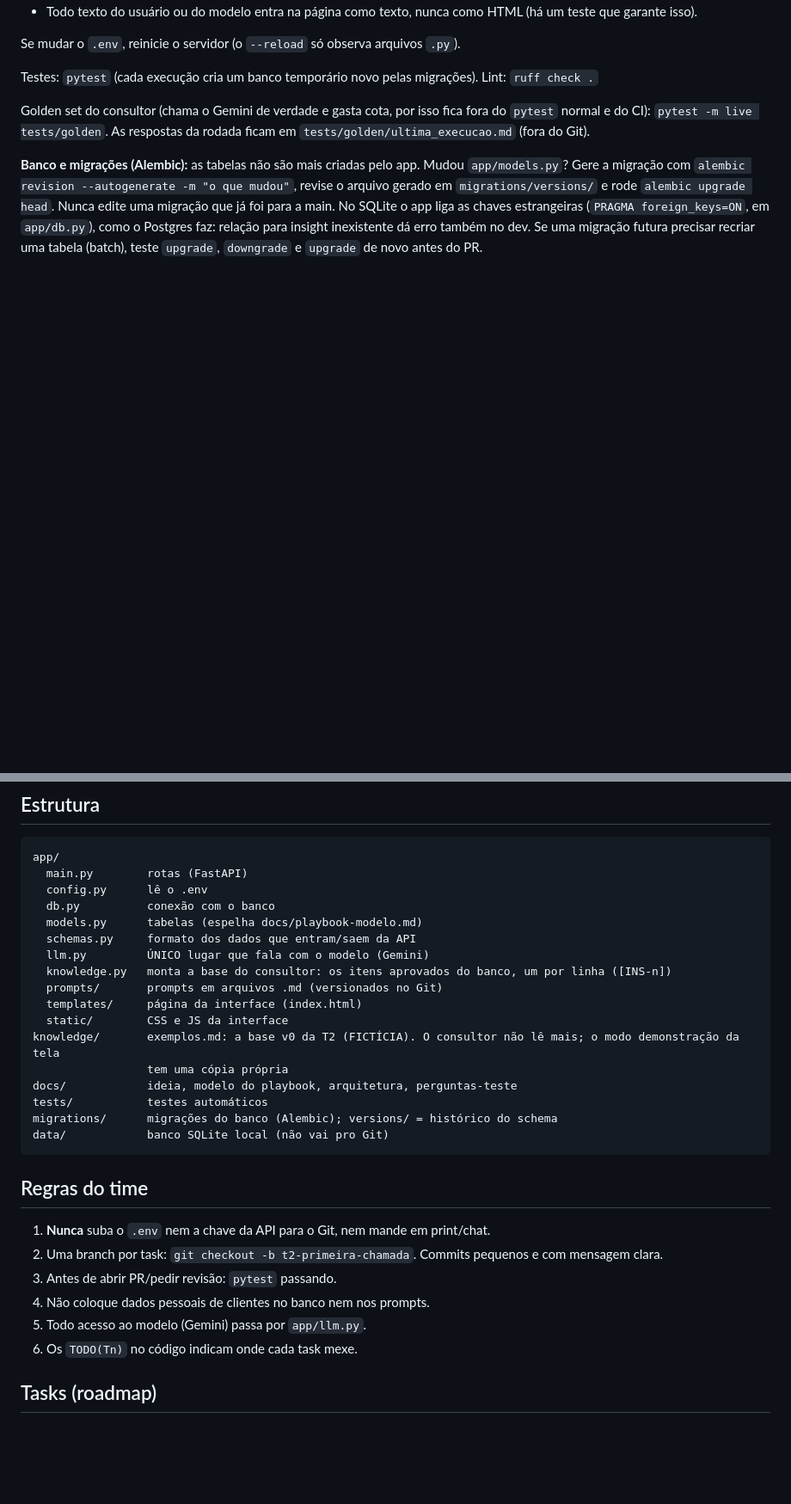
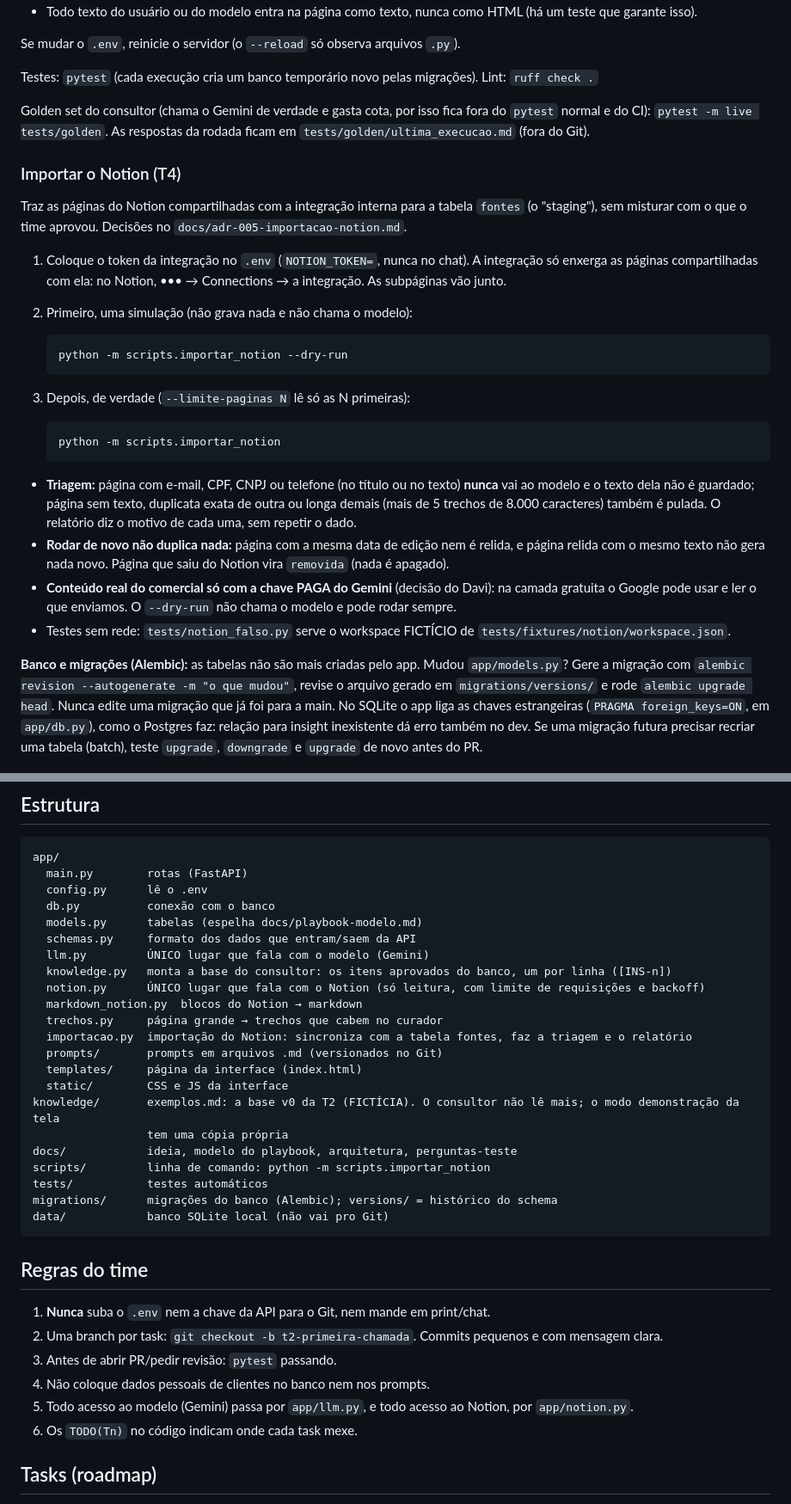
Before and after one commit to davi01mello/agente-comercial, a Markdown page: README.md, 2 parts joined by grey strips. Shown at 86% size. Rendered like a GitHub page; blank space fills up the shorter version.

Commit message:
docs: README da importação do Notion
Co-Authored-By: Claude Opus 5.5 <noreply@anthropic.com>
Claude-Session: https://claude.ai/code/session_01SCEzGe31guz1WVpvfKFAe8

````diff
--- a/README.md
+++ b/README.md
@@ -59,6 +59,34 @@ Testes: `pytest` (cada execução cria um banco temporário novo pelas migraçõ
 Golden set do consultor (chama o Gemini de verdade e gasta cota, por isso fica fora do `pytest` normal e do CI):
 `pytest -m live tests/golden`. As respostas da rodada ficam em `tests/golden/ultima_execucao.md` (fora do Git).
 
+### Importar o Notion (T4)
+
+Traz as páginas do Notion compartilhadas com a integração interna para a tabela `fontes` (o "staging"), sem misturar
+com o que o time aprovou. Decisões no `docs/adr-005-importacao-notion.md`.
+
+1. Coloque o token da integração no `.env` (`NOTION_TOKEN=`, nunca no chat). A integração só enxerga as páginas
+   compartilhadas com ela: no Notion, ••• → Connections → a integração. As subpáginas vão junto.
+2. Primeiro, uma simulação (não grava nada e não chama o modelo):
+
+   ```bash
+   python -m scripts.importar_notion --dry-run
+   ```
+
+3. Depois, de verdade (`--limite-paginas N` lê só as N primeiras):
+
+   ```bash
+   python -m scripts.importar_notion
+   ```
+
+- **Triagem:** página com e-mail, CPF, CNPJ ou telefone (no título ou no texto) **nunca** vai ao modelo e o texto dela
+  não é guardado; página sem texto, duplicata exata de outra ou longa demais (mais de 5 trechos de 8.000 caracteres)
+  também é pulada. O relatório diz o motivo de cada uma, sem repetir o dado.
+- **Rodar de novo não duplica nada:** página com a mesma data de edição nem é relida, e página relida com o mesmo
+  texto não gera nada novo. Página que saiu do Notion vira `removida` (nada é apagado).
+- **Conteúdo real do comercial só com a chave PAGA do Gemini** (decisão do Davi): na camada gratuita o Google pode usar
+  e ler o que enviamos. O `--dry-run` não chama o modelo e pode rodar sempre.
+- Testes sem rede: `tests/notion_falso.py` serve o workspace FICTÍCIO de `tests/fixtures/notion/workspace.json`.
+
 **Banco e migrações (Alembic):** as tabelas não são mais criadas pelo app. Mudou `app/models.py`? Gere a migração com `alembic revision --autogenerate -m "o que mudou"`, revise o arquivo gerado em `migrations/versions/` e rode `alembic upgrade head`. Nunca edite uma migração que já foi para a main. No SQLite o app liga as chaves estrangeiras (`PRAGMA foreign_keys=ON`, em `app/db.py`), como o Postgres faz: relação para insight inexistente dá erro também no dev. Se uma migração futura precisar recriar uma tabela (batch), teste `upgrade`, `downgrade` e `upgrade` de novo antes do PR.
 
 ## Estrutura
@@ -72,12 +100,17 @@ app/
   schemas.py     formato dos dados que entram/saem da API
   llm.py         ÚNICO lugar que fala com o modelo (Gemini)
   knowledge.py   monta a base do consultor: os itens aprovados do banco, um por linha ([INS-n])
+  notion.py      ÚNICO lugar que fala com o Notion (só leitura, com limite de requisições e backoff)
+  markdown_notion.py  blocos do Notion → markdown
+  trechos.py     página grande → trechos que cabem no curador
+  importacao.py  importação do Notion: sincroniza com a tabela fontes, faz a triagem e o relatório
   prompts/       prompts em arquivos .md (versionados no Git)
   templates/     página da interface (index.html)
   static/        CSS e JS da interface
 knowledge/       exemplos.md: a base v0 da T2 (FICTÍCIA). O consultor não lê mais; o modo demonstração da tela
                  tem uma cópia própria
 docs/            ideia, modelo do playbook, arquitetura, perguntas-teste
+scripts/         linha de comando: python -m scripts.importar_notion
 tests/           testes automáticos
 migrations/      migrações do banco (Alembic); versions/ = histórico do schema
 data/            banco SQLite local (não vai pro Git)
@@ -89,7 +122,7 @@ data/            banco SQLite local (não vai pro Git)
 2. Uma branch por task: `git checkout -b t2-primeira-chamada`. Commits pequenos e com mensagem clara.
 3. Antes de abrir PR/pedir revisão: `pytest` passando.
 4. Não coloque dados pessoais de clientes no banco nem nos prompts.
-5. Todo acesso ao modelo (Gemini) passa por `app/llm.py`.
+5. Todo acesso ao modelo (Gemini) passa por `app/llm.py`, e todo acesso ao Notion, por `app/notion.py`.
 6. Os `TODO(Tn)` no código indicam onde cada task mexe.
 
 ## Tasks (roadmap)
````
